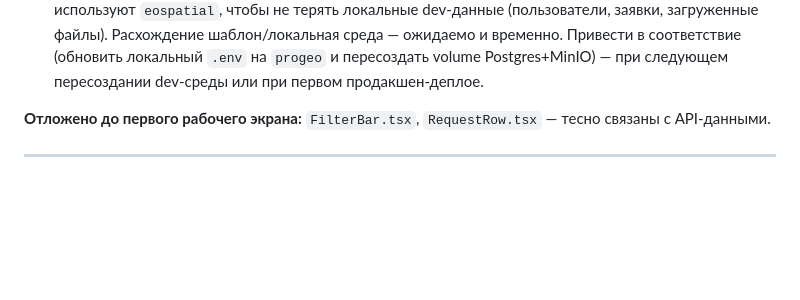
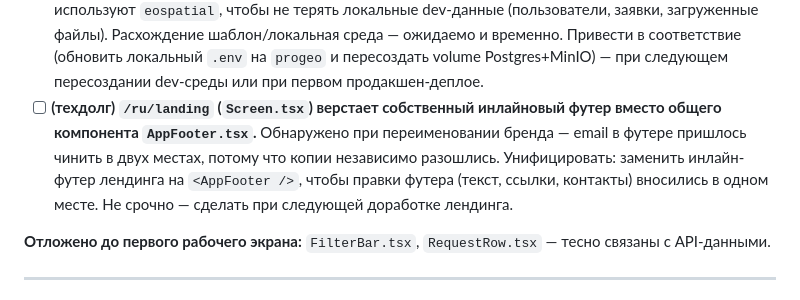
Before and after one commit to Yerassyl5/survey-marketplace, a Markdown page: docs/progress.md, the part around the change. Drawn GitHub-style; blank space fills up the shorter version.

Commit message:
Техдолг: унифицировать футер лендинга с общим AppFooter
/ru/landing верстает собственный инлайновый футер вместо AppFooter.tsx —
из-за этого email в футере пришлось чинить в двух местах при переименовании
бренда. Зафиксировано в progress.md, не срочно.

```diff
--- a/docs/progress.md
+++ b/docs/progress.md
@@ -145,6 +145,11 @@
   загруженные файлы). Расхождение шаблон/локальная среда — ожидаемо и временно. Привести в
   соответствие (обновить локальный `.env` на `progeo` и пересоздать volume Postgres+MinIO) —
   при следующем пересоздании dev-среды или при первом продакшен-деплое.
+- [ ] **(техдолг) `/ru/landing` (`Screen.tsx`) верстает собственный инлайновый футер вместо
+  общего компонента `AppFooter.tsx`.** Обнаружено при переименовании бренда — email в футере
+  пришлось чинить в двух местах, потому что копии независимо разошлись. Унифицировать: заменить
+  инлайн-футер лендинга на `<AppFooter />`, чтобы правки футера (текст, ссылки, контакты) вносились
+  в одном месте. Не срочно — сделать при следующей доработке лендинга.
 
 **Отложено до первого рабочего экрана:** `FilterBar.tsx`, `RequestRow.tsx` — тесно связаны с API-данными.
 
```
